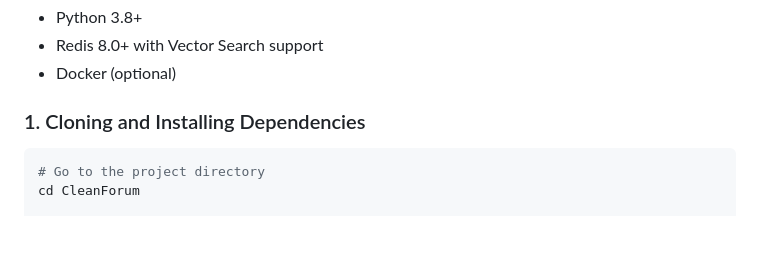
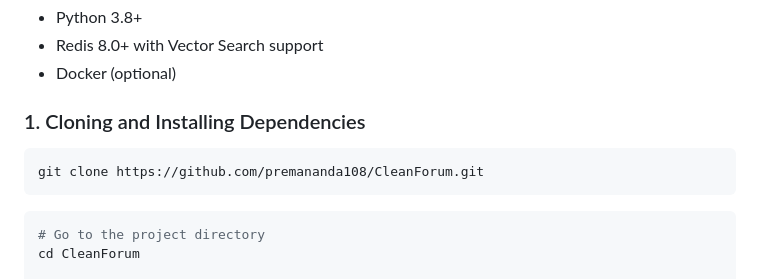
Before and after one commit to premananda108/CleanForum, a Markdown page: README.md, the part around the change. Drawn GitHub-style; blank space fills up the shorter version.

````diff
--- a/README.md
+++ b/README.md
@@ -40,6 +40,9 @@ A modern forum with an advanced spam protection system based on **FastAPI** and
 - Docker (optional)
 
 ### 1. Cloning and Installing Dependencies
+```bash
+git clone https://github.com/premananda108/CleanForum.git
+```
 
 ```bash
 # Go to the project directory
````
